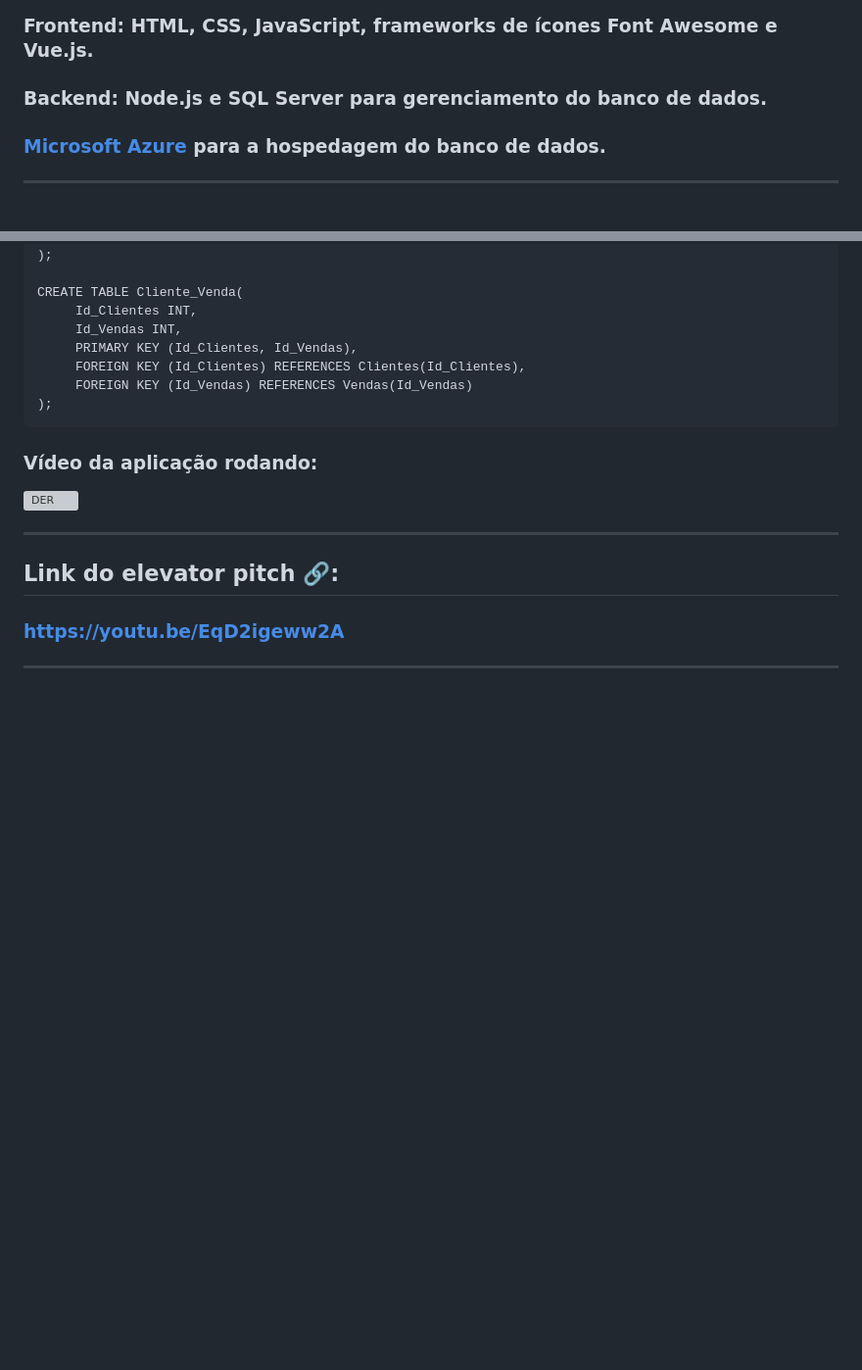
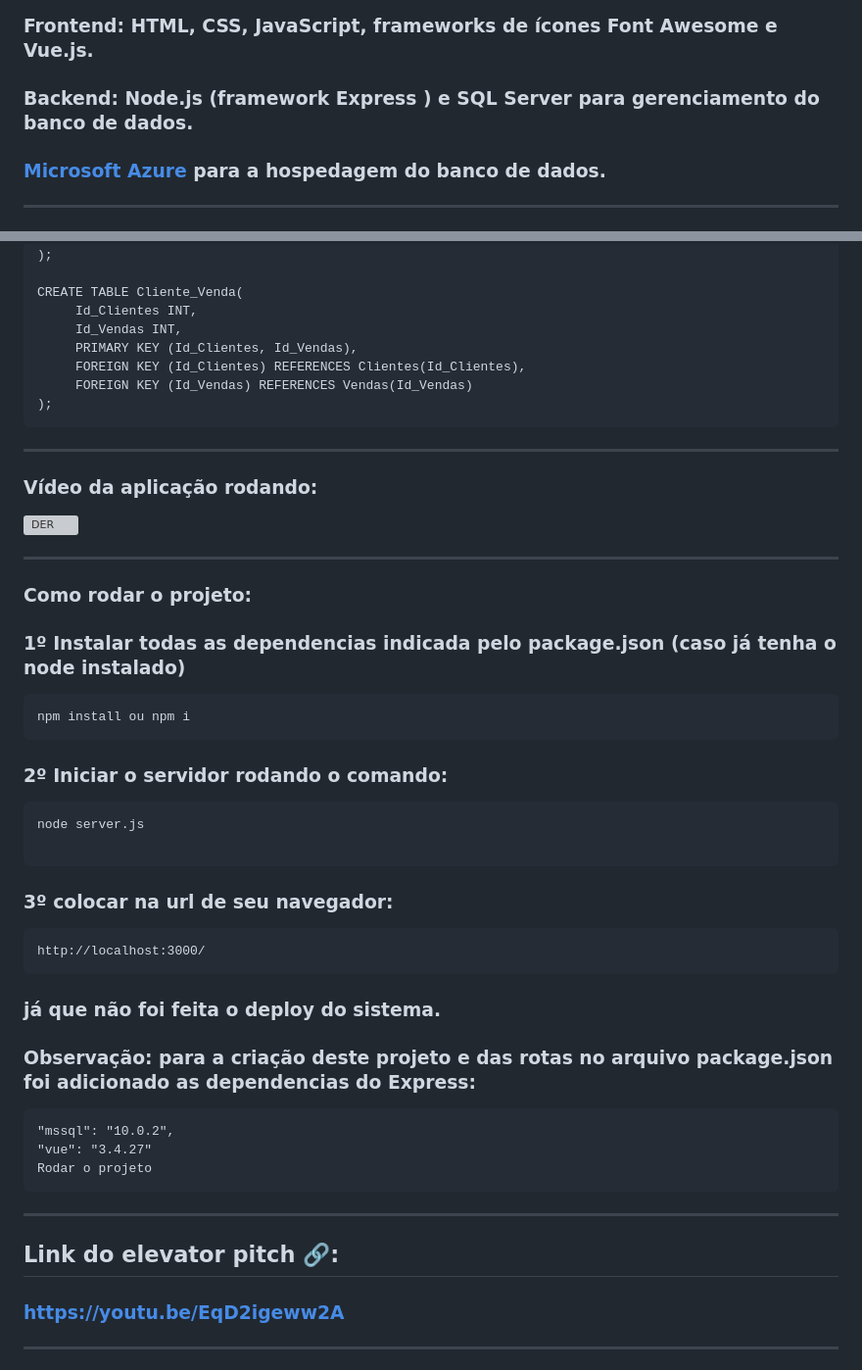
Before and after one commit to Fredericobarbosa/DSM_PI2_EasyAdmin, a Markdown page: README.md, 2 parts joined by grey strips. Shown: that part at 98% size. Drawn GitHub-style; blank space fills up the shorter version; grey boxes are pictures that could not be loaded.

````diff
--- a/README.md
+++ b/README.md
@@ -6,7 +6,7 @@
 ## Tecnologias Utilizadas 🛠️:
 ### Frontend: HTML, CSS, JavaScript, frameworks de ícones Font Awesome e Vue.js.
 
-### Backend: Node.js e SQL Server para gerenciamento do banco de dados.
+### Backend: Node.js (framework Express ) e SQL Server para gerenciamento do banco de dados.
 
 ### <a href="https://azure.microsoft.com/pt-br/get-started/azure-portal">Microsoft Azure</a> para a hospedagem do banco de dados.
 ---
@@ -136,9 +136,33 @@ CREATE TABLE Cliente_Venda(
      FOREIGN KEY (Id_Vendas) REFERENCES Vendas(Id_Vendas)
 );
 ```
+---
 ### Vídeo da aplicação rodando:
 <img src="" alt="DER"  width="95%">
 
+---
+### Como rodar o projeto:
+### 1º Instalar todas as dependencias indicada pelo package.json (caso já tenha o node instalado)
+	npm install ou npm i
+ ### 2º Iniciar o servidor rodando o comando:
+
+ ```
+ node server.js
+
+ ```
+
+### 3º colocar na url de seu navegador:
+```
+http://localhost:3000/
+```
+### já que não foi feita o deploy do sistema.
+
+### Observação: para a criação deste projeto e das rotas no arquivo package.json foi adicionado as dependencias do Express:
+```
+"mssql": "10.0.2",
+"vue": "3.4.27"
+Rodar o projeto
+```
 ---
 ## Link do elevator pitch 🔗:
 ### https://youtu.be/EqD2igeww2A
````
